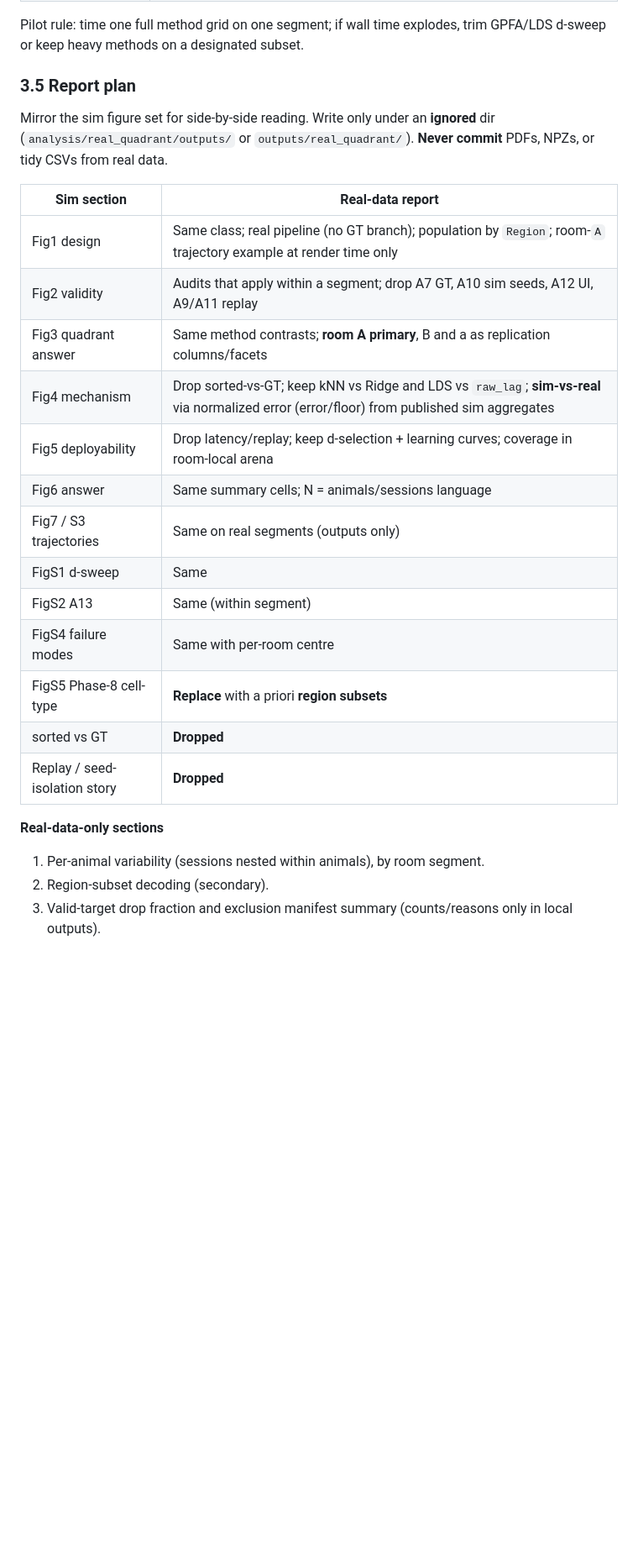
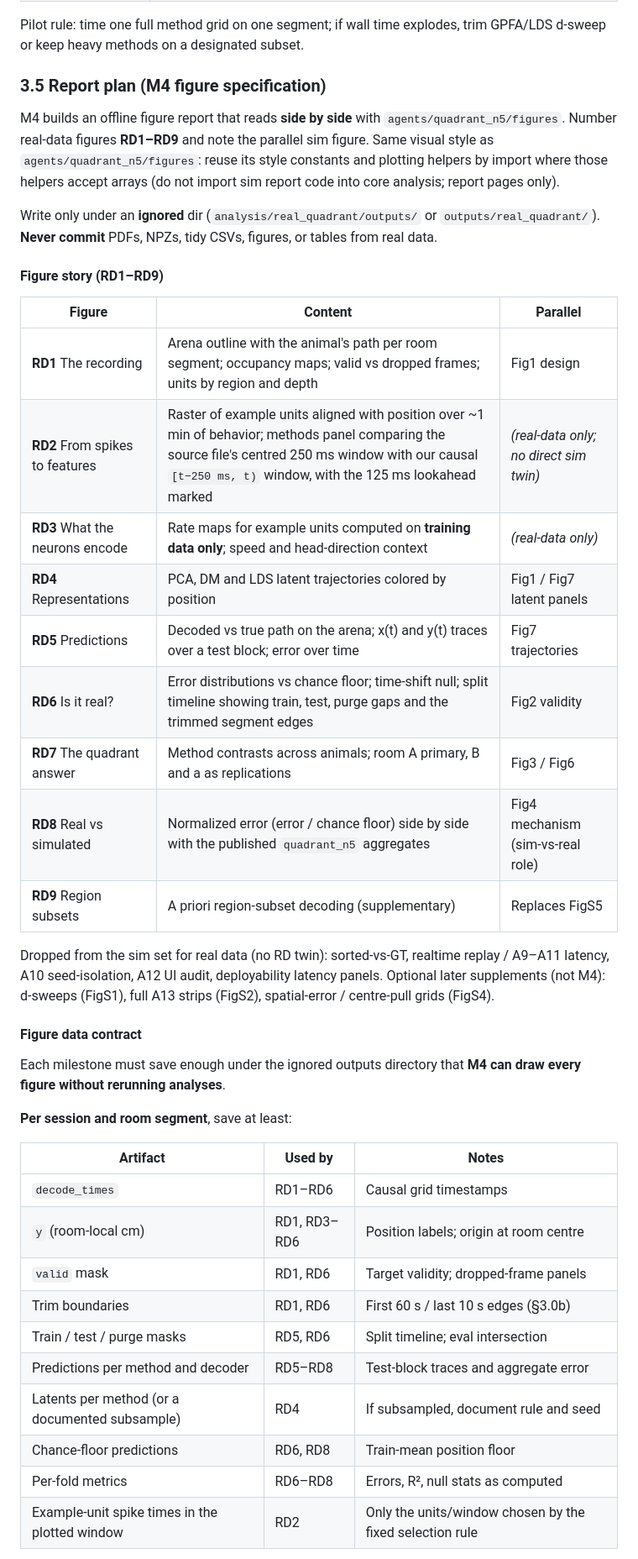
Before and after one commit to genevievewager/hippo, a Markdown page: docs/real_data_quadrant/PLAN.md, the part around one of its changes. Shown at 84% size. Drawn GitHub-style; blank space fills up the shorter version.

Commit message:
Specify real-data M4 figures RD1–RD9 and the figure data contract.
Co-authored-by: Cursor <cursoragent@cursor.com>

```diff
--- a/docs/real_data_quadrant/PLAN.md
+++ b/docs/real_data_quadrant/PLAN.md
@@ -362,31 +362,55 @@ and especially GPFA dominate wall time (see local survey for scale notes).
 Pilot rule: time one full method grid on one segment; if wall time explodes,
 trim GPFA/LDS d-sweep or keep heavy methods on a designated subset.
 
-### 3.5 Report plan
+### 3.5 Report plan (M4 figure specification)
 
-Mirror the sim figure set for side-by-side reading. Write only under an
-**ignored** dir (`analysis/real_quadrant/outputs/` or `outputs/real_quadrant/`).
-**Never commit** PDFs, NPZs, or tidy CSVs from real data.
+M4 builds an offline figure report that reads **side by side** with
+`agents/quadrant_n5/figures`. Number real-data figures **RD1–RD9** and note
+the parallel sim figure. Same visual style as `agents/quadrant_n5/figures`:
+reuse its style constants and plotting helpers by import where those helpers
+accept arrays (do not import sim report code into core analysis; report pages
+only).
 
-| Sim section | Real-data report |
-| ----------- | ---------------- |
-| Fig1 design | Same class; real pipeline (no GT branch); population by `Region`; room-`A` trajectory example at render time only |
-| Fig2 validity | Audits that apply within a segment; drop A7 GT, A10 sim seeds, A12 UI, A9/A11 replay |
-| Fig3 quadrant answer | Same method contrasts; **room A primary**, B and a as replication columns/facets |
-| Fig4 mechanism | Drop sorted-vs-GT; keep kNN vs Ridge and LDS vs `raw_lag`; **sim-vs-real** via normalized error (error/floor) from published sim aggregates |
-| Fig5 deployability | Drop latency/replay; keep d-selection + learning curves; coverage in room-local arena |
-| Fig6 answer | Same summary cells; N = animals/sessions language |
-| Fig7 / S3 trajectories | Same on real segments (outputs only) |
-| FigS1 d-sweep | Same |
-| FigS2 A13 | Same (within segment) |
-| FigS4 failure modes | Same with per-room centre |
-| FigS5 Phase-8 cell-type | **Replace** with a priori **region subsets** |
-| sorted vs GT | **Dropped** |
-| Replay / seed-isolation story | **Dropped** |
+Write only under an **ignored** dir (`analysis/real_quadrant/outputs/` or
+`outputs/real_quadrant/`). **Never commit** PDFs, NPZs, tidy CSVs, figures, or
+tables from real data.
 
-**Real-data-only sections**
+#### Figure story (RD1–RD9)
 
-1. Per-animal variability (sessions nested within animals), by room segment.
-2. Region-subset decoding (secondary).
-3. Valid-target drop fraction and exclusion manifest summary (counts/reasons
-   only in local outputs).
+| Figure | Content | Parallel |
+| ------ | ------- | -------- |
+| **RD1** The recording | Arena outline with the animal's path per room segment; occupancy maps; valid vs dropped frames; units by region and depth | Fig1 design |
+| **RD2** From spikes to features | Raster of example units aligned with position over ~1 min of behavior; methods panel comparing the source file's centred 250 ms window with our causal `[t−250 ms, t)` window, with the 125 ms lookahead marked | *(real-data only; no direct sim twin)* |
+| **RD3** What the neurons encode | Rate maps for example units computed on **training data only**; speed and head-direction context | *(real-data only)* |
+| **RD4** Representations | PCA, DM and LDS latent trajectories colored by position | Fig1 / Fig7 latent panels |
+| **RD5** Predictions | Decoded vs true path on the arena; x(t) and y(t) traces over a test block; error over time | Fig7 trajectories |
+| **RD6** Is it real? | Error distributions vs chance floor; time-shift null; split timeline showing train, test, purge gaps and the trimmed segment edges | Fig2 validity |
+| **RD7** The quadrant answer | Method contrasts across animals; room A primary, B and a as replications | Fig3 / Fig6 |
+| **RD8** Real vs simulated | Normalized error (error / chance floor) side by side with the published `quadrant_n5` aggregates | Fig4 mechanism (sim-vs-real role) |
+| **RD9** Region subsets | A priori region-subset decoding (supplementary) | Replaces FigS5 |
+
+Dropped from the sim set for real data (no RD twin): sorted-vs-GT, realtime
+replay / A9–A11 latency, A10 seed-isolation, A12 UI audit, deployability
+latency panels. Optional later supplements (not M4): d-sweeps (FigS1), full
+A13 strips (FigS2), spatial-error / centre-pull grids (FigS4).
+
+#### Figure data contract
+
+Each milestone must save enough under the ignored outputs directory that **M4
+can draw every figure without rerunning analyses**.
+
+**Per session and room segment**, save at least:
+
+| Artifact | Used by | Notes |
+| -------- | ------- | ----- |
+| `decode_times` | RD1–RD6 | Causal grid timestamps |
+| `y` (room-local cm) | RD1, RD3–RD6 | Position labels; origin at room centre |
+| `valid` mask | RD1, RD6 | Target validity; dropped-frame panels |
+| Trim boundaries | RD1, RD6 | First 60 s / last 10 s edges (§3.0b) |
+| Train / test / purge masks | RD5, RD6 | Split timeline; eval intersection |
+| Predictions per method and decoder | RD5–RD8 | Test-block traces and aggregate error |
+| Latents per method (or a documented subsample) | RD4 | If subsampled, document rule and seed |
+| Chance-floor predictions | RD6, RD8 | Train-mean position floor |
+| Per-fold metrics | RD6–RD8 | Errors, R², null stats as computed |
+| Example-unit spike times in the plotted window | RD2 | Only the units/window chosen by the fixed selection rule |
+
```
Also changed, not shown: other parts of docs/real_data_quadrant/PLAN.md (+25 -4 lines).
